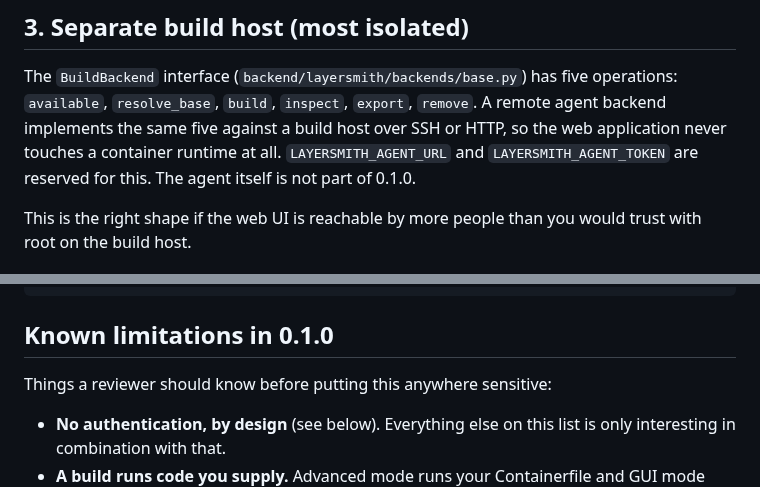
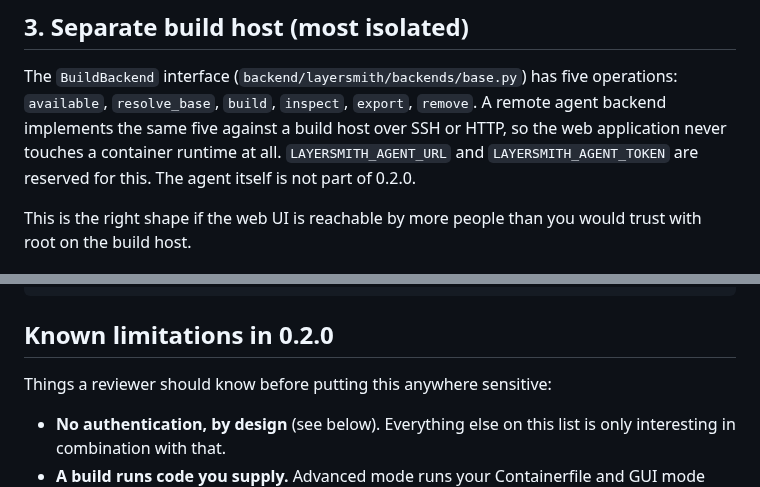
Before and after one commit to r0lfi/layersmith, a Markdown page: docs/deployment.md, 2 parts joined by grey strips. Drawn GitHub-style.

````diff
--- a/docs/deployment.md
+++ b/docs/deployment.md
@@ -84,7 +84,7 @@ operations: `available`, `resolve_base`, `build`, `inspect`, `export`,
 `remove`. A remote agent backend implements the same five against a build
 host over SSH or HTTP, so the web application never touches a container
 runtime at all. `LAYERSMITH_AGENT_URL` and `LAYERSMITH_AGENT_TOKEN` are
-reserved for this. The agent itself is not part of 0.1.0.
+reserved for this. The agent itself is not part of 0.2.0.
 
 This is the right shape if the web UI is reachable by more people than you
 would trust with root on the build host.
@@ -149,7 +149,7 @@ location / {
 }
 ```
 
-## Known limitations in 0.1.0
+## Known limitations in 0.2.0
 
 Things a reviewer should know before putting this anywhere sensitive:
 
````
Also changed, not shown: README.md (+11 -3 lines), docs/screenshots/README.md (+2 -0 lines), docs/screenshots/security.png (added), docs/screenshots/settings-security.png (added), 4 other files.
